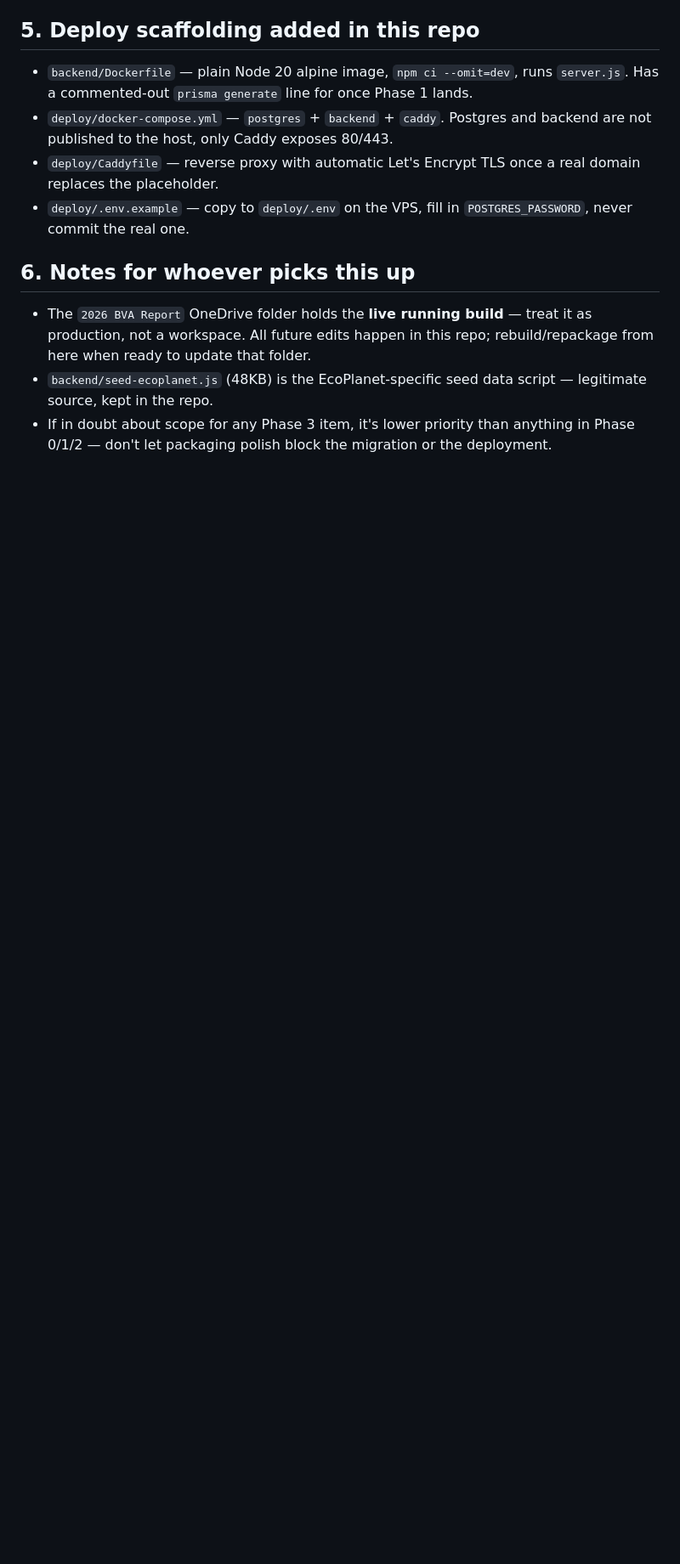
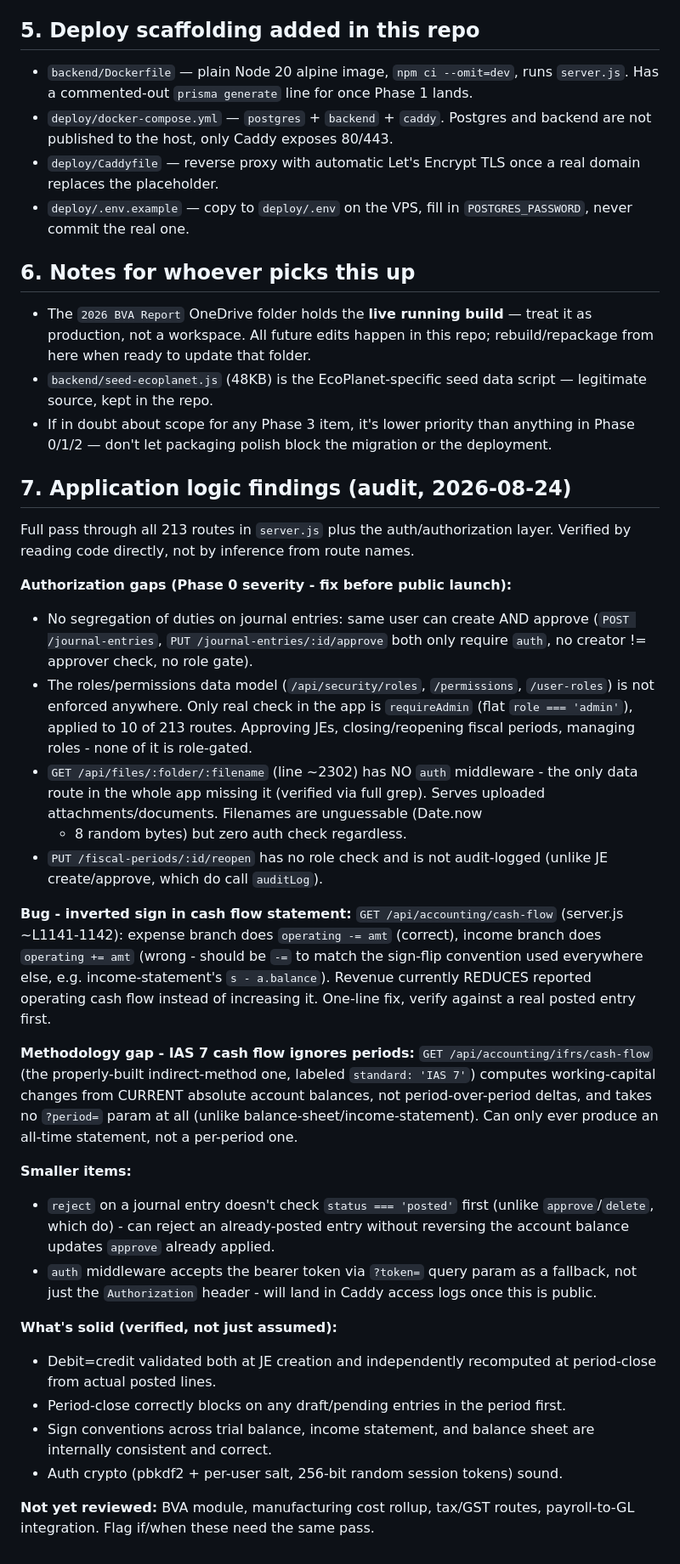
Before and after one commit to SaintBosco/Ecoplanet-erp, a Markdown page: ROADMAP.md, the part around the change. Shown at 85% size. GitHub-like rendering; blank space fills up the shorter version.

Commit message:
Document application logic audit findings in ROADMAP.md

```diff
--- a/ROADMAP.md
+++ b/ROADMAP.md
@@ -173,3 +173,59 @@ Owner: Luca. Read this fully before changing anything.
 - If in doubt about scope for any Phase 3 item, it's lower priority than
   anything in Phase 0/1/2 — don't let packaging polish block the migration
   or the deployment.
+
+## 7. Application logic findings (audit, 2026-08-24)
+
+Full pass through all 213 routes in `server.js` plus the auth/authorization
+layer. Verified by reading code directly, not by inference from route names.
+
+**Authorization gaps (Phase 0 severity - fix before public launch):**
+- No segregation of duties on journal entries: same user can create AND
+  approve (`POST /journal-entries`, `PUT /journal-entries/:id/approve` both
+  only require `auth`, no creator != approver check, no role gate).
+- The roles/permissions data model (`/api/security/roles`, `/permissions`,
+  `/user-roles`) is not enforced anywhere. Only real check in the app is
+  `requireAdmin` (flat `role === 'admin'`), applied to 10 of 213 routes.
+  Approving JEs, closing/reopening fiscal periods, managing roles - none of
+  it is role-gated.
+- `GET /api/files/:folder/:filename` (line ~2302) has NO `auth` middleware -
+  the only data route in the whole app missing it (verified via full grep).
+  Serves uploaded attachments/documents. Filenames are unguessable (Date.now
+  + 8 random bytes) but zero auth check regardless.
+- `PUT /fiscal-periods/:id/reopen` has no role check and is not audit-logged
+  (unlike JE create/approve, which do call `auditLog`).
+
+**Bug - inverted sign in cash flow statement:**
+`GET /api/accounting/cash-flow` (server.js ~L1141-1142): expense branch does
+`operating -= amt` (correct), income branch does `operating += amt` (wrong -
+should be `-=` to match the sign-flip convention used everywhere else, e.g.
+income-statement's `s - a.balance`). Revenue currently REDUCES reported
+operating cash flow instead of increasing it. One-line fix, verify against a
+real posted entry first.
+
+**Methodology gap - IAS 7 cash flow ignores periods:**
+`GET /api/accounting/ifrs/cash-flow` (the properly-built indirect-method one,
+labeled `standard: 'IAS 7'`) computes working-capital changes from CURRENT
+absolute account balances, not period-over-period deltas, and takes no
+`?period=` param at all (unlike balance-sheet/income-statement). Can only
+ever produce an all-time statement, not a per-period one.
+
+**Smaller items:**
+- `reject` on a journal entry doesn't check `status === 'posted'` first
+  (unlike `approve`/`delete`, which do) - can reject an already-posted entry
+  without reversing the account balance updates `approve` already applied.
+- `auth` middleware accepts the bearer token via `?token=` query param as a
+  fallback, not just the `Authorization` header - will land in Caddy access
+  logs once this is public.
+
+**What's solid (verified, not just assumed):**
+- Debit=credit validated both at JE creation and independently recomputed at
+  period-close from actual posted lines.
+- Period-close correctly blocks on any draft/pending entries in the period
+  first.
+- Sign conventions across trial balance, income statement, and balance sheet
+  are internally consistent and correct.
+- Auth crypto (pbkdf2 + per-user salt, 256-bit random session tokens) sound.
+
+**Not yet reviewed:** BVA module, manufacturing cost rollup, tax/GST routes,
+payroll-to-GL integration. Flag if/when these need the same pass.
```
